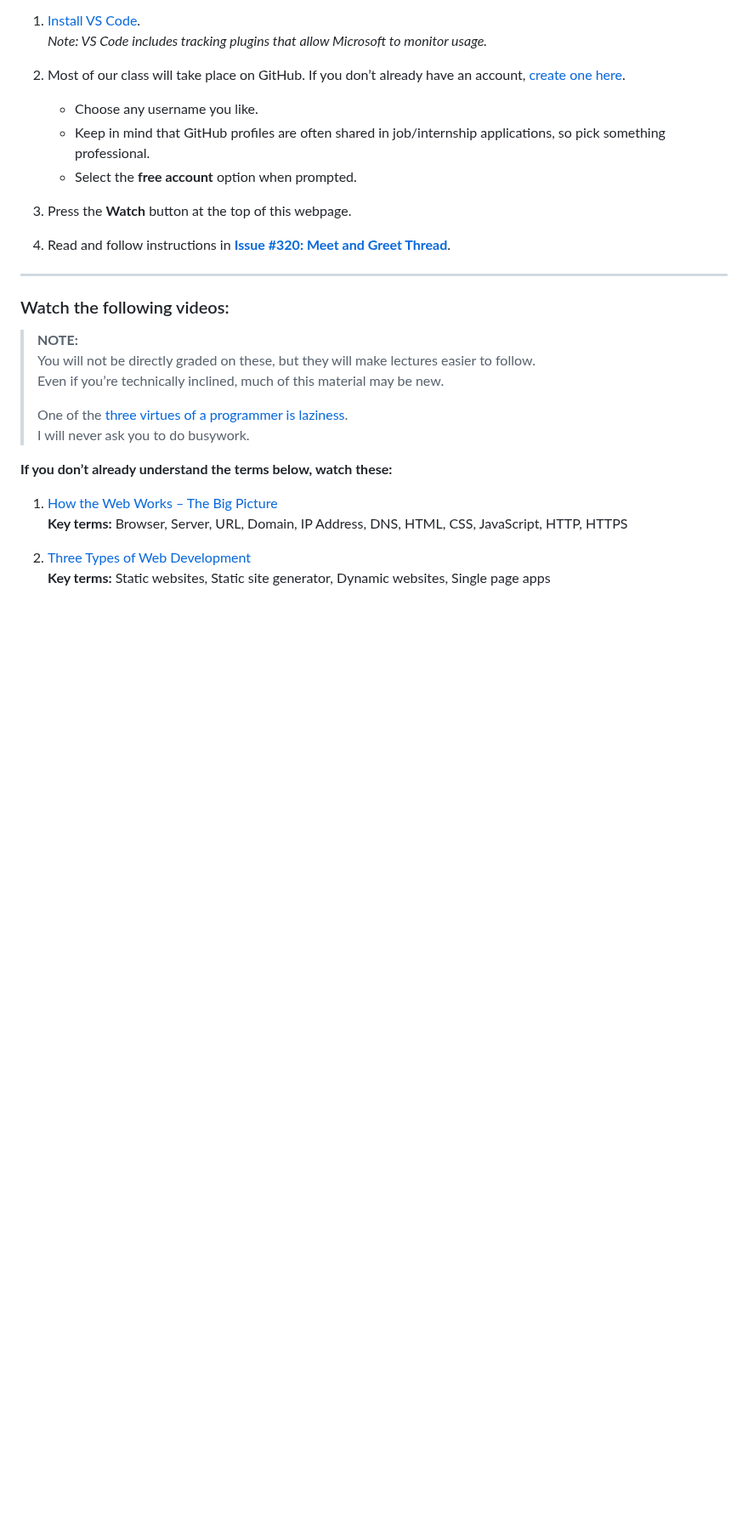
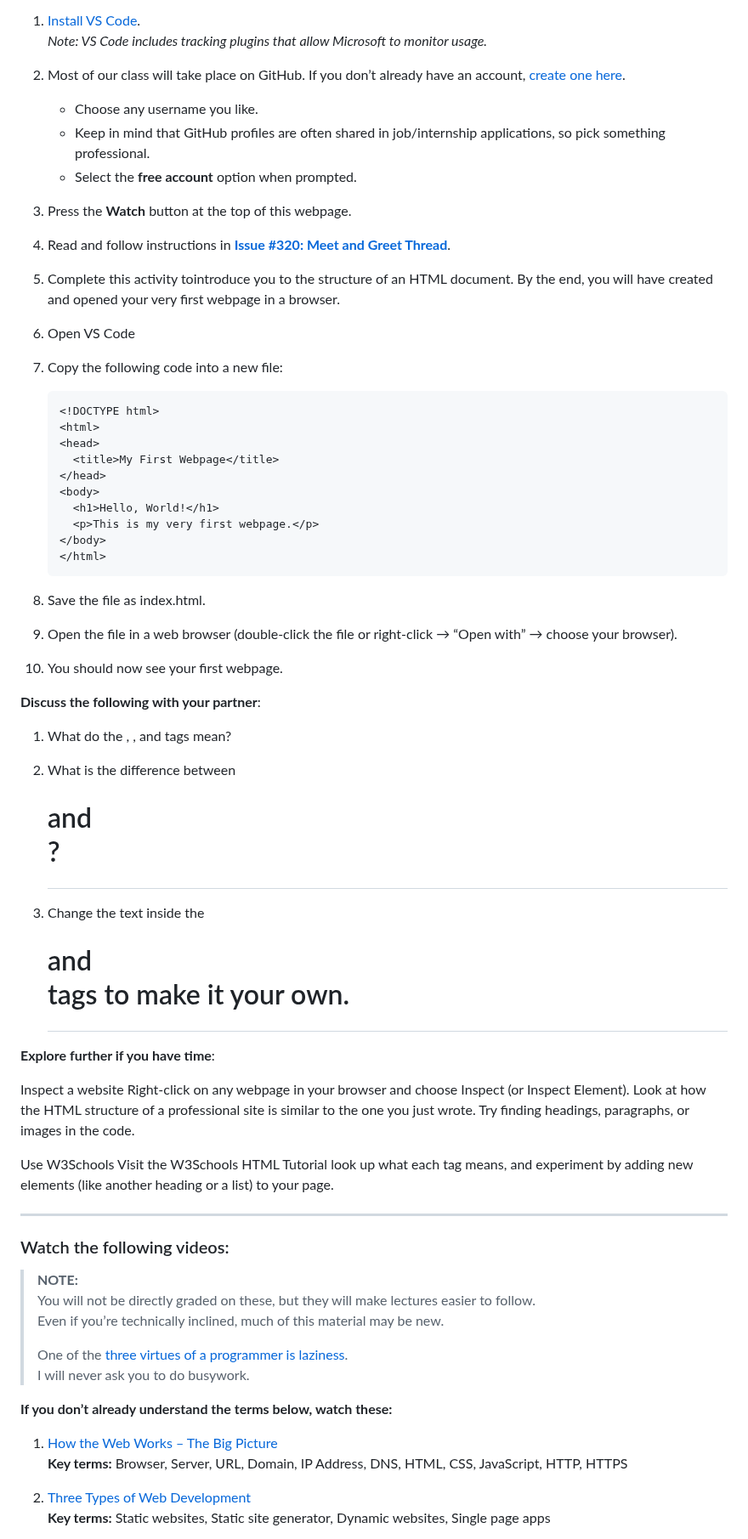
Before and after one commit to teacher-aj/HeschelCS, a Markdown page: topic_00_HTML/README.md, the part around one of its changes. Shown at 85% size. Rendered like a GitHub page; blank space fills up the shorter version.

````diff
--- a/topic_00_HTML/README.md
+++ b/topic_00_HTML/README.md
@@ -25,6 +25,46 @@ Welcome to our first week of content!
 
 4. Read and follow instructions in **[Issue #320: Meet and Greet Thread]()**.
 
+5. Complete this activity tointroduce you to the structure of an HTML document. By the end, you will have created and opened your very first webpage in a browser.
+
+  1. Open VS Code
+
+  2. Copy the following code into a new file:
+
+     ```html
+     <!DOCTYPE html>
+     <html>
+     <head>
+       <title>My First Webpage</title>
+     </head>
+     <body>
+       <h1>Hello, World!</h1>
+       <p>This is my very first webpage.</p>
+     </body>
+     </html>
+  3. Save the file as index.html.
+
+  4. Open the file in a web browser (double-click the file or right-click → “Open with” → choose your browser).
+
+  5. You should now see your first webpage.
+
+  **Discuss the following with your partner**:
+
+  1. What do the <html>, <head>, and <body> tags mean?
+
+  2. What is the difference between <h1> and <p>?
+
+  3. Change the text inside the <h1> and <p> tags to make it your own.
+
+  **Explore further if you have time**:
+
+  Inspect a website
+  Right-click on any webpage in your browser and choose Inspect (or Inspect Element). Look at how the HTML structure of a professional site is similar to the one you just wrote. Try finding headings, paragraphs, or images in the code.
+
+  Use W3Schools
+  Visit the W3Schools HTML Tutorial
+   look up what each tag means, and experiment by adding new elements (like another heading or a list) to your page.
+
 ---
 
 ### Watch the following videos:
````
Also changed, not shown: other parts of topic_00_HTML/README.md (+4 -1 lines).
